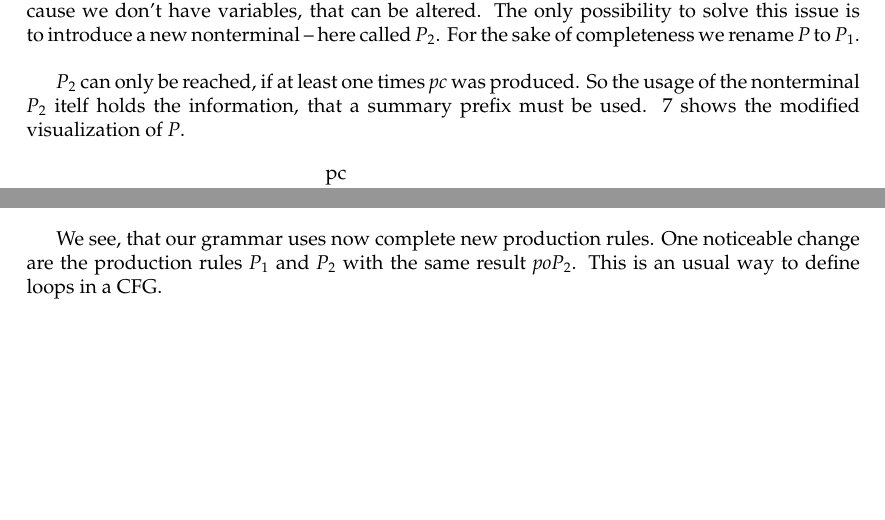
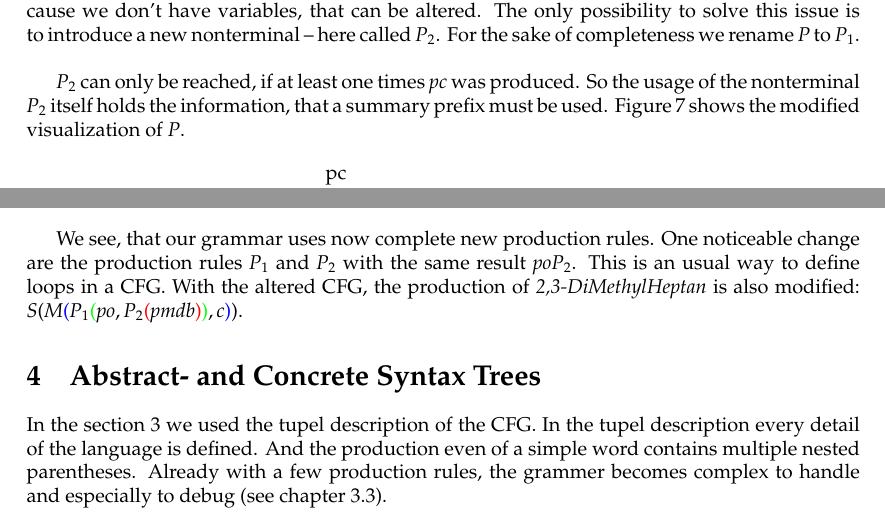
Before and after one commit to goto-vulture/DSL_IUPAC_Tutorial, a LaTeX document (DSL_IUPAC_Tutorial.tex): two parts of pages 6 and 7 of 7, joined at a grey line, cut so that both start at the same text, the shorter picture padded with empty space. Compiled offline with pdfLaTeX.

Commit message:
Add production for the example.

```diff
--- a/DSL_IUPAC_Tutorial.tex
+++ b/DSL_IUPAC_Tutorial.tex
@@ -395,7 +395,7 @@ We cannot gurantee with our current approach, that a summary prefix will be foll
 
 $P$ can create correct words. But it cannot determine, whether at least one time $P$ created itself. So all words \dashAndSpaceSeq{with and without} summary prefix can be created. In a programming language we could use a flag or something similar. In a CFG this approach is not usable, because we don't have variables, that can be altered. The only possibility to solve this issue is to introduce a new nonterminal \dashAndSpace here called $P_2$. For the sake of completeness we rename $P$ to $P_1$.\\
 
-$P_2$ can only be reached, if at least one times $pc$ was produced. So the usage of the nonterminal $P_2$ itelf holds the information, that a summary prefix must be used. \ref{fig:NewStyleMultiplePositions} shows the modified visualization of $P$.
+$P_2$ can only be reached, if at least one times $pc$ was produced. So the usage of the nonterminal $P_2$ itself holds the information, that a summary prefix must be used. Figure \ref{fig:NewStyleMultiplePositions} shows the modified visualization of $P$.
 
 \begin{figure}[H]
 \centering
@@ -476,7 +476,32 @@ $P_2$ can only be reached, if at least one times $pc$ was produced. So the usage
     \end{minipage}
 \end{figure}
 
-We see, that our grammar uses now complete new production rules. One noticeable change are the production rules $P_1$ and $P_2$ with the same result $poP_2$. This is an usual way to define loops in a CFG.
+We see, that our grammar uses now complete new production rules. One noticeable change are the production rules $P_1$ and $P_2$ with the same result $poP_2$. This is an usual way to define loops in a CFG. With the altered CFG, the production of \emph{2,3-DiMethylHeptan} is also modified:
+$
+S
+{\color{\colorBracketFirstNesting}{(}}
+    M
+    {\color{\colorBracketSecondNesting}{(}}
+        P_1
+        {\color{\colorBracketThirdNesting}{(}}
+            po,
+            P_2
+            {\color{\colorBracketFourthNesting}{(}}
+                pmdb
+            {\color{\colorBracketFourthNesting}{)}}
+        {\color{\colorBracketThirdNesting}{)}}
+        , c
+    {\color{\colorBracketSecondNesting}{)}}
+{\color{\colorBracketFirstNesting}{)}}
+$.
+
+
+
+\section{Abstract- and Concrete Syntax Trees}\label{s:AbstractAndConcreteSyntaxTrees}
+In the section \ref{s:IntroductionToTheIUPACNomenclature} we used the tupel description of the CFG. In the tupel description every detail of the language is defined. And the production even of a simple word contains multiple nested parentheses. Already with a few production rules, the grammer becomes complex to handle and especially to debug (see chapter \ref{ss:MultipleFirstOrderBranches}).
+
+% For this reason the syntax tree was invented. This is a more graphical way to describe a grammer. And the abstract syntax tree foucuses on the structural details instead of describing the whole formal language.
+
 
 \end{document}
 %%%%% %%%%% %%%%% %%%%% %%%%% %%%%% %%%%% %%%%%              %%%%% %%%%% %%%%% %%%%% %%%%% %%%%% %%%%% %%%%%
```
Also changed, not shown: DSL_IUPAC_Tutorial.pdf.
